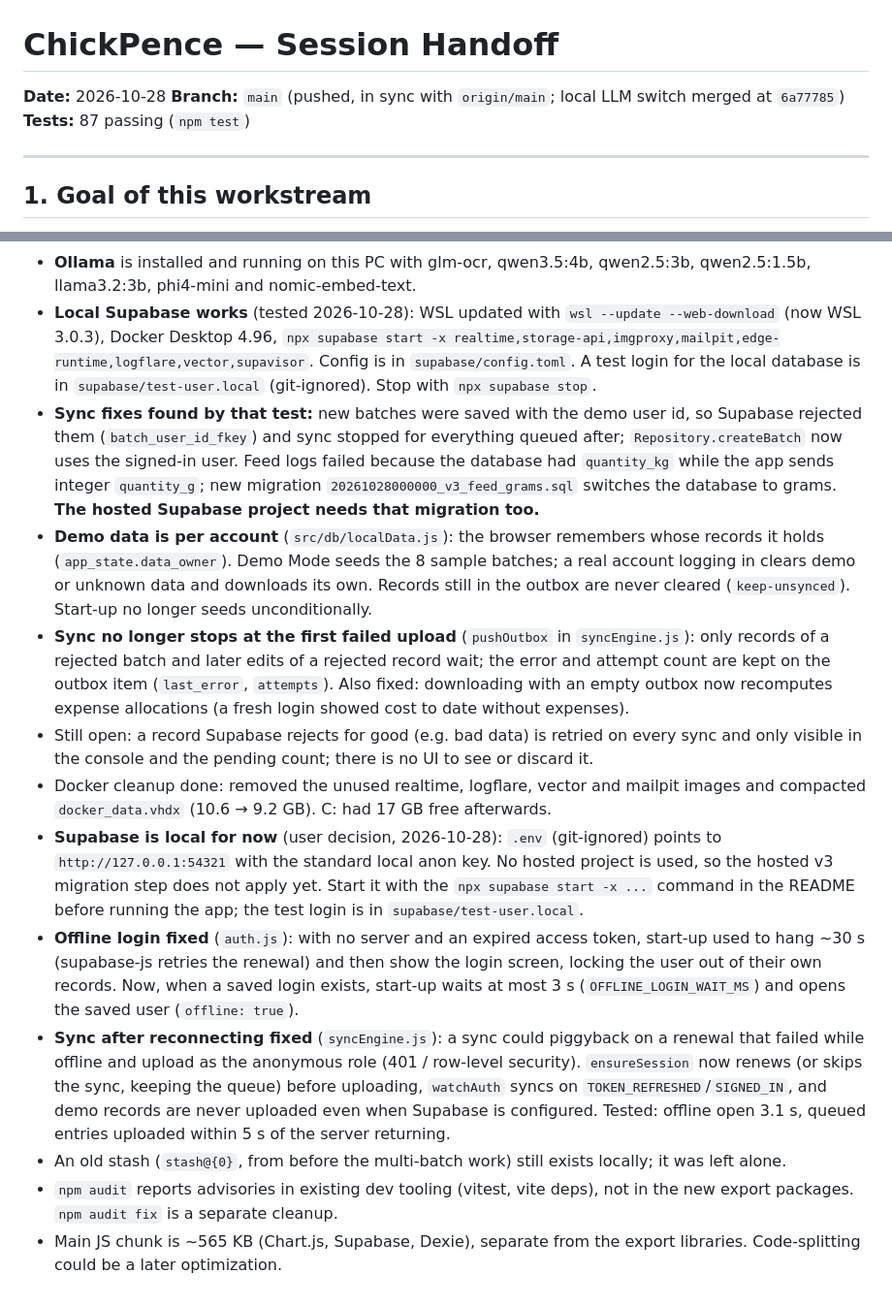
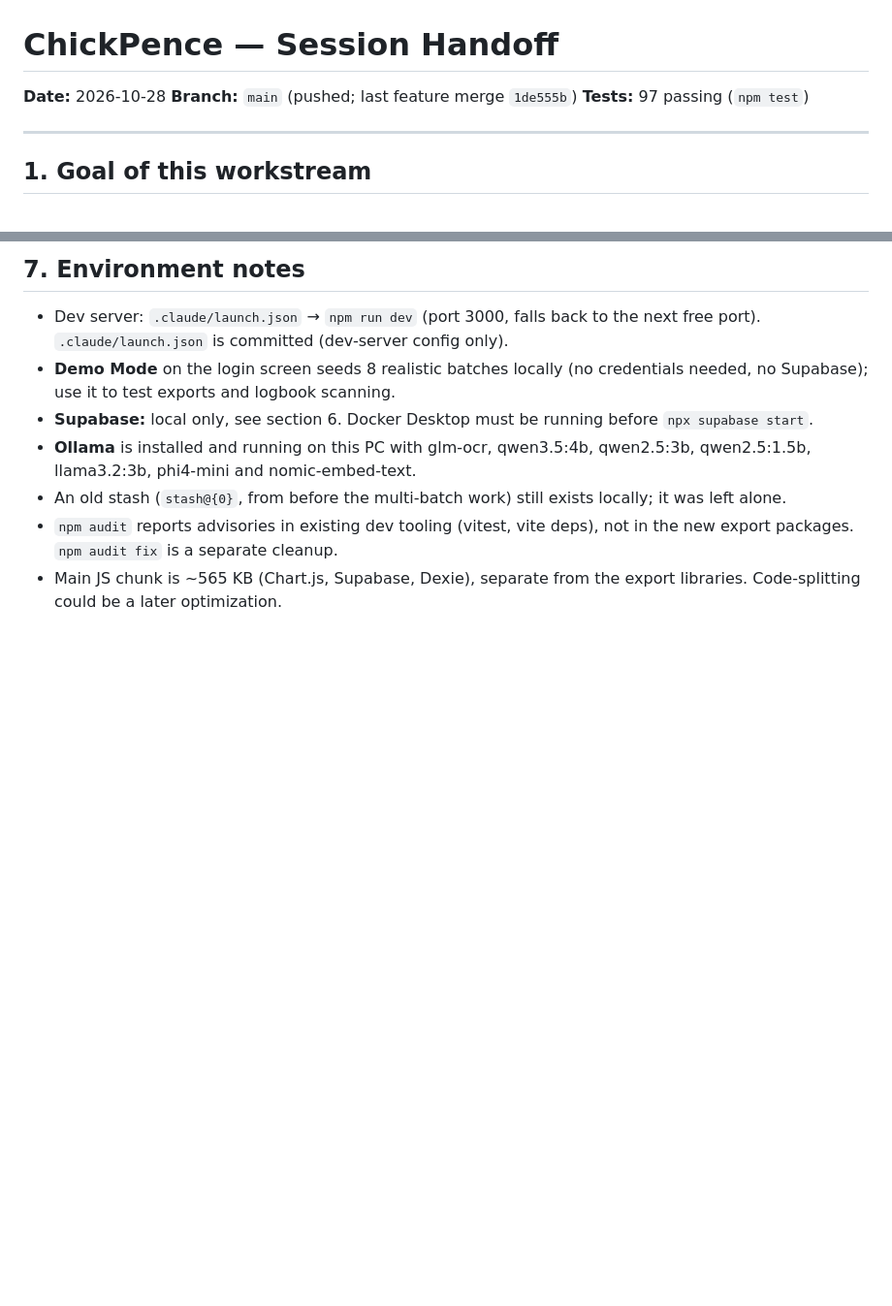
Before and after one commit to jersy26/ChickPence, a Markdown page: docs/SESSION_HANDOFF.md, 2 parts joined by grey strips. Shown at 97% size. GitHub-like rendering; blank space fills up the shorter version.

```diff
--- a/docs/SESSION_HANDOFF.md
+++ b/docs/SESSION_HANDOFF.md
@@ -1,8 +1,8 @@
 # ChickPence — Session Handoff
 
 **Date:** 2026-10-28
-**Branch:** `main` (pushed, in sync with `origin/main`; local LLM switch merged at `6a77785`)
-**Tests:** 87 passing (`npm test`)
+**Branch:** `main` (pushed; last feature merge `1de555b`)
+**Tests:** 97 passing (`npm test`)
 
 ---
 
@@ -166,13 +208,8 @@ Local branches `feature/ai-parse` and `feature/local-llm` still exist (not pushe
+## 7. Environment notes
+- Dev server: `.claude/launch.json` → `npm run dev` (port 3000, falls back to the next free port). `.claude/launch.json` is committed (dev-server config only).
+- **Demo Mode** on the login screen seeds 8 realistic batches locally (no credentials needed, no Supabase); use it to test exports and logbook scanning.
+- **Supabase:** local only, see section 6. Docker Desktop must be running before `npx supabase start`.
 - **Ollama** is installed and running on this PC with glm-ocr, qwen3.5:4b, qwen2.5:3b, qwen2.5:1.5b, llama3.2:3b, phi4-mini and nomic-embed-text.
-- **Local Supabase works** (tested 2026-10-28): WSL updated with `wsl --update --web-download` (now WSL 3.0.3), Docker Desktop 4.96, `npx supabase start -x realtime,storage-api,imgproxy,mailpit,edge-runtime,logflare,vector,supavisor`. Config is in `supabase/config.toml`. A test login for the local database is in `supabase/test-user.local` (git-ignored). Stop with `npx supabase stop`.
-- **Sync fixes found by that test:** new batches were saved with the demo user id, so Supabase rejected them (`batch_user_id_fkey`) and sync stopped for everything queued after; `Repository.createBatch` now uses the signed-in user. Feed logs failed because the database had `quantity_kg` while the app sends integer `quantity_g`; new migration `20261028000000_v3_feed_grams.sql` switches the database to grams. **The hosted Supabase project needs that migration too.**
-- **Demo data is per account** (`src/db/localData.js`): the browser remembers whose records it holds (`app_state.data_owner`). Demo Mode seeds the 8 sample batches; a real account logging in clears demo or unknown data and downloads its own. Records still in the outbox are never cleared (`keep-unsynced`). Start-up no longer seeds unconditionally.
-- **Sync no longer stops at the first failed upload** (`pushOutbox` in `syncEngine.js`): only records of a rejected batch and later edits of a rejected record wait; the error and attempt count are kept on the outbox item (`last_error`, `attempts`). Also fixed: downloading with an empty outbox now recomputes expense allocations (a fresh login showed cost to date without expenses).
-- Still open: a record Supabase rejects for good (e.g. bad data) is retried on every sync and only visible in the console and the pending count; there is no UI to see or discard it.
-- Docker cleanup done: removed the unused realtime, logflare, vector and mailpit images and compacted `docker_data.vhdx` (10.6 → 9.2 GB). C: had 17 GB free afterwards.
-- **Supabase is local for now** (user decision, 2026-10-28): `.env` (git-ignored) points to `http://127.0.0.1:54321` with the standard local anon key. No hosted project is used, so the hosted v3 migration step does not apply yet. Start it with the `npx supabase start -x ...` command in the README before running the app; the test login is in `supabase/test-user.local`.
-- **Offline login fixed** (`auth.js`): with no server and an expired access token, start-up used to hang ~30 s (supabase-js retries the renewal) and then show the login screen, locking the user out of their own records. Now, when a saved login exists, start-up waits at most 3 s (`OFFLINE_LOGIN_WAIT_MS`) and opens the saved user (`offline: true`).
-- **Sync after reconnecting fixed** (`syncEngine.js`): a sync could piggyback on a renewal that failed while offline and upload as the anonymous role (401 / row-level security). `ensureSession` now renews (or skips the sync, keeping the queue) before uploading, `watchAuth` syncs on `TOKEN_REFRESHED`/`SIGNED_IN`, and demo records are never uploaded even when Supabase is configured. Tested: offline open 3.1 s, queued entries uploaded within 5 s of the server returning.
 - An old stash (`stash@{0}`, from before the multi-batch work) still exists locally; it was left alone.
 - `npm audit` reports advisories in existing dev tooling (vitest, vite deps), not in the new export packages. `npm audit fix` is a separate cleanup.
 - Main JS chunk is ~565 KB (Chart.js, Supabase, Dexie), separate from the export libraries. Code-splitting could be a later optimization.
```
Also changed, not shown: other parts of docs/SESSION_HANDOFF.md (+45 -3 lines).
